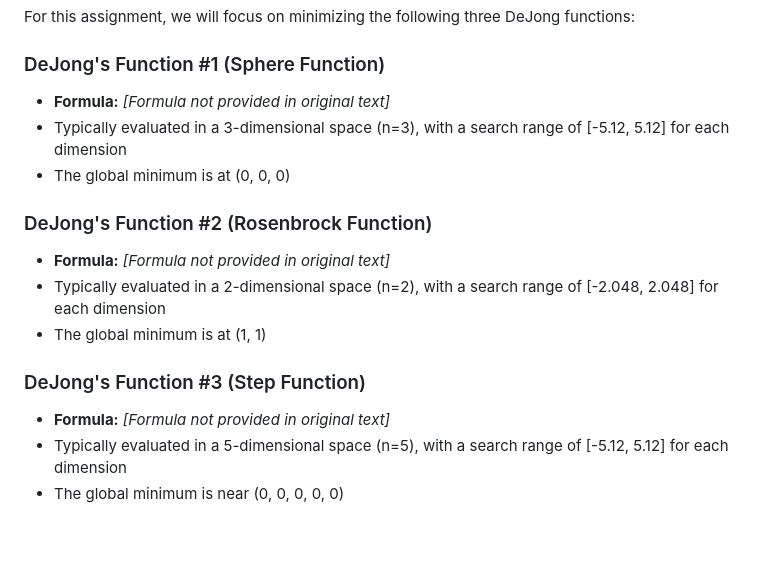
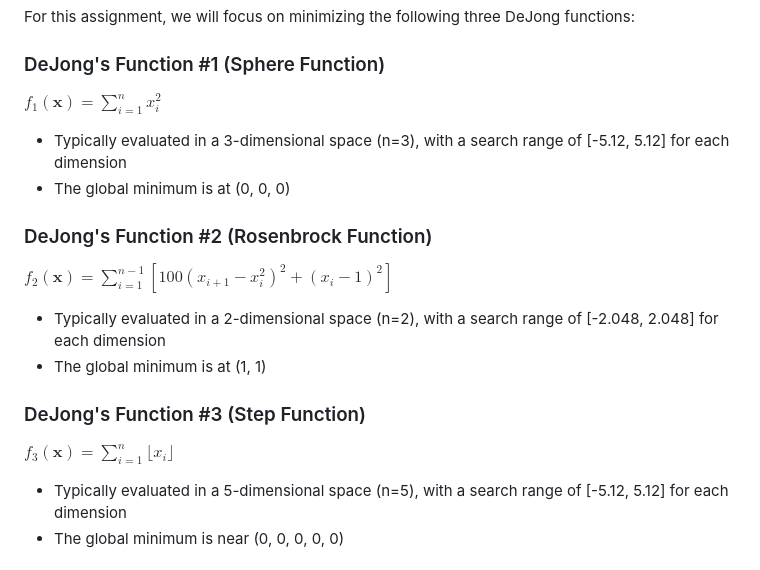
Before and after one commit to nramaswamy17/UNR_Schoolwork, a Markdown page: CS776-EvolutionaryComputing/Assignment0/README.md, the part around the change. Drawn GitHub-style; blank space fills up the shorter version.

```diff
--- a/CS776-EvolutionaryComputing/Assignment0/README.md
+++ b/CS776-EvolutionaryComputing/Assignment0/README.md
@@ -7,17 +7,20 @@ In this assignment, you will implement a hill climbing (or hill descending) algo
 For this assignment, we will focus on minimizing the following three DeJong functions:
 
 ### DeJong's Function #1 (Sphere Function)
-- **Formula:** *[Formula not provided in original text]*
+$f_1(\mathbf{x}) = \sum_{i=1}^{n} x_i^2$
+
 - Typically evaluated in a 3-dimensional space (n=3), with a search range of [-5.12, 5.12] for each dimension
 - The global minimum is at (0, 0, 0)
 
 ### DeJong's Function #2 (Rosenbrock Function)
-- **Formula:** *[Formula not provided in original text]*
+$f_2(\mathbf{x}) = \sum_{i=1}^{n-1} \left[100(x_{i+1} - x_i^2)^2 + (x_i - 1)^2\right]$
+
 - Typically evaluated in a 2-dimensional space (n=2), with a search range of [-2.048, 2.048] for each dimension
 - The global minimum is at (1, 1)
 
 ### DeJong's Function #3 (Step Function)
-- **Formula:** *[Formula not provided in original text]*
+$f_3(\mathbf{x}) = \sum_{i=1}^{n} \lfloor x_i \rfloor$
+
 - Typically evaluated in a 5-dimensional space (n=5), with a search range of [-5.12, 5.12] for each dimension
 - The global minimum is near (0, 0, 0, 0, 0)
 
```
Also changed, not shown: CS776-EvolutionaryComputing/Assignment1/README.md (deleted, +0 -58 lines).
